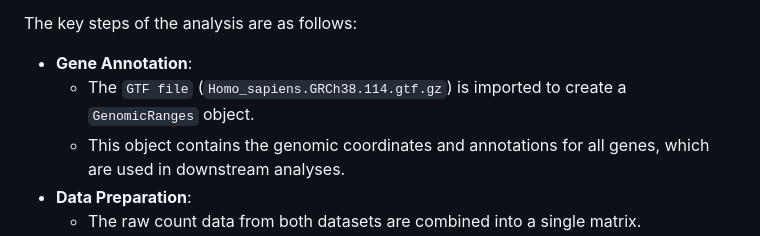
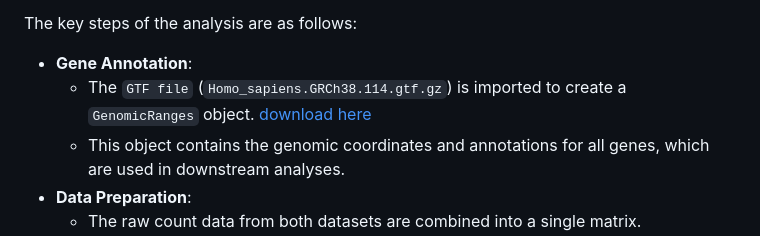
Before and after one commit to 02-mari/Projectseptember, a Markdown page: README.md, the part around the change printed below. GitHub-like rendering.

```diff
--- a/README.md
+++ b/README.md
@@ -125,7 +126,7 @@ The bioinformatics analysis focuses on identifying and characterizing differenti
 
 The key steps of the analysis are as follows:
 * **Gene Annotation**:
-  * The `GTF file` (`Homo_sapiens.GRCh38.114.gtf.gz`) is imported to create a `GenomicRanges` object.
+  * The `GTF file` (`Homo_sapiens.GRCh38.114.gtf.gz`) is imported to create a `GenomicRanges` object. [download here](https://ftp.ensembl.org/pub/release-114/gtf/homo_sapiens/Homo_sapiens.GRCh38.114.gtf.gz)
   * This object contains the genomic coordinates and annotations for all genes, which are used in downstream analyses.
 * **Data Preparation**:
   * The raw count data from both datasets are combined into a single matrix.
```
Also changed, not shown: other parts of README.md (+1 -0 lines).
